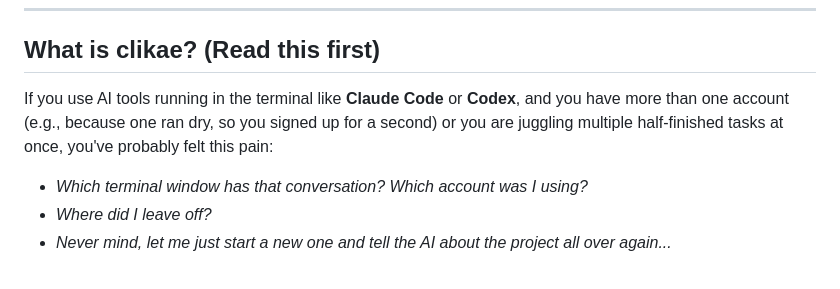
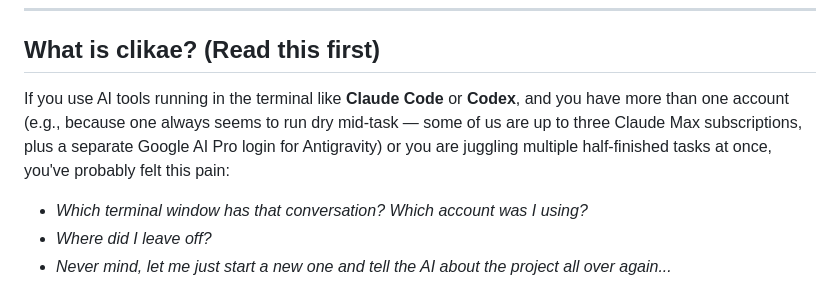
Before and after one commit to CVERInc/clikae, a Markdown page: docs/PLAYTEST.md, the part around the change. GitHub-like rendering.

```diff
--- a/docs/PLAYTEST.md
+++ b/docs/PLAYTEST.md
@@ -9,7 +9,7 @@
 
 ## What is clikae? (Read this first)
 
-If you use AI tools running in the terminal like **Claude Code** or **Codex**, and you have more than one account (e.g., because one ran dry, so you signed up for a second) or you are juggling multiple half-finished tasks at once, you've probably felt this pain:
+If you use AI tools running in the terminal like **Claude Code** or **Codex**, and you have more than one account (e.g., because one always seems to run dry mid-task — some of us are up to three Claude Max subscriptions, plus a separate Google AI Pro login for Antigravity) or you are juggling multiple half-finished tasks at once, you've probably felt this pain:
 
 - *Which terminal window has that conversation? Which account was I using?*
 - *Where did I leave off?*
```
Also changed, not shown: README.md (+1 -1 lines).
